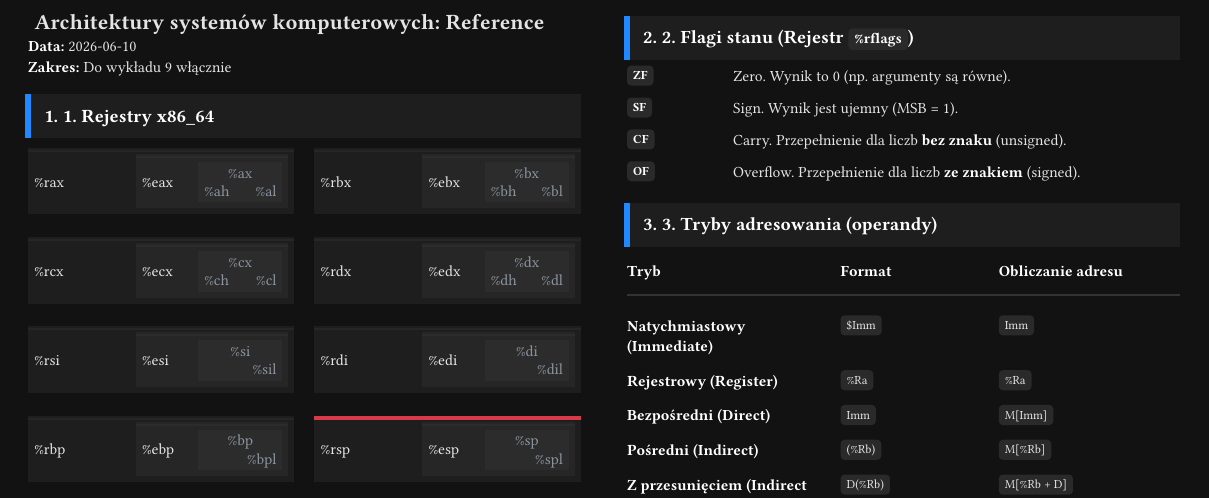
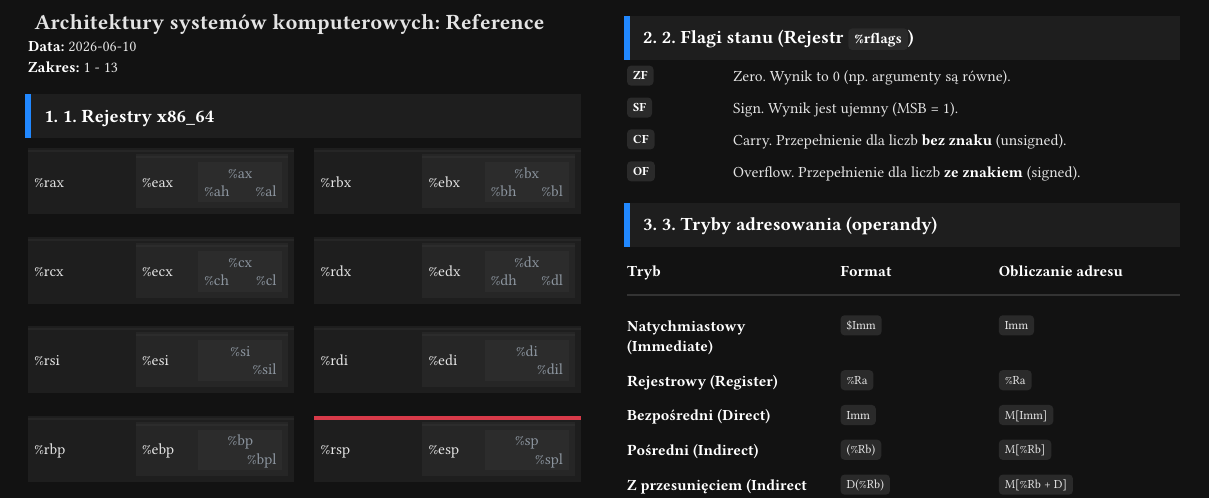
Before and after one commit to nihiL7331/uwr-cheatsheets, a Typst document (letnie/ask_architektury-systemow-komputerowych/w09/cheatsheet.typ): part of page 1 of 3, cut so that both start at the same text. Compiled offline with Typst 0.15; a missing font is replaced by an installed copy or a similar font.

Commit message:
feat: setup support for lecture range compilation

```diff
--- a/letnie/ask_architektury-systemow-komputerowych/w09/cheatsheet.typ
+++ b/letnie/ask_architektury-systemow-komputerowych/w09/cheatsheet.typ
@@ -152,7 +156,7 @@
 
 = Architektury systemów komputerowych: Reference
 *Data:* #datetime.today().display() \
-*Zakres:* Do wykładu 9 włącznie
+*Zakres:* #LECTURE-NUM-FROM - #LECTURE-NUM-TO
 
 == 1. Rejestry x86\_64
 #reg-pair("rax", "rbx")
```
Also changed, not shown: letnie/ask_architektury-systemow-komputerowych/w09/cheatsheet.typ (4 more changed lines).
